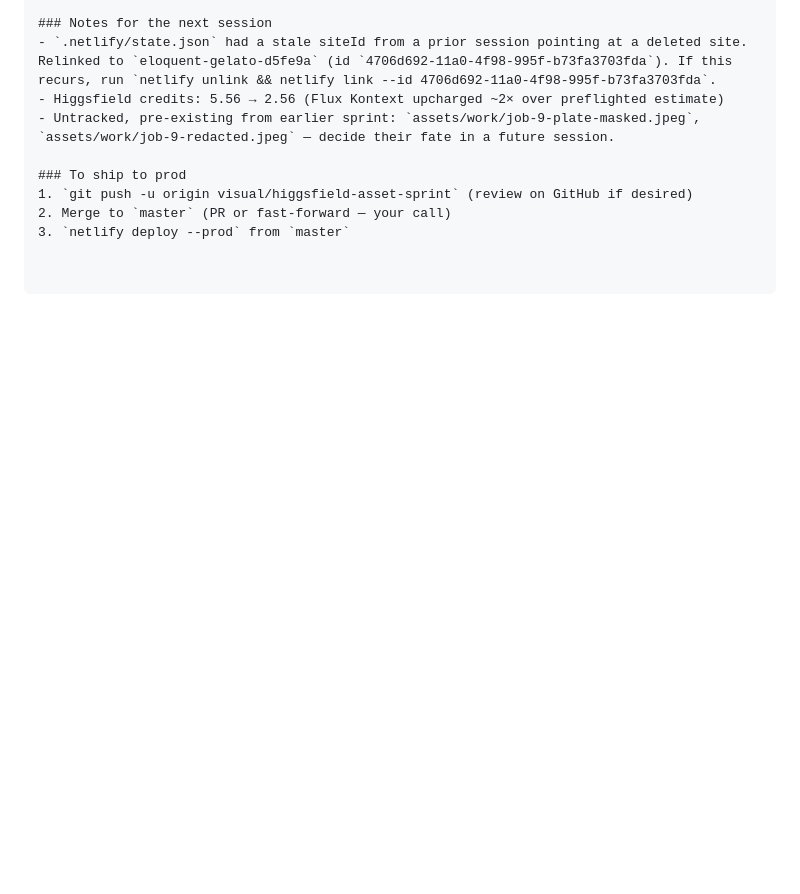
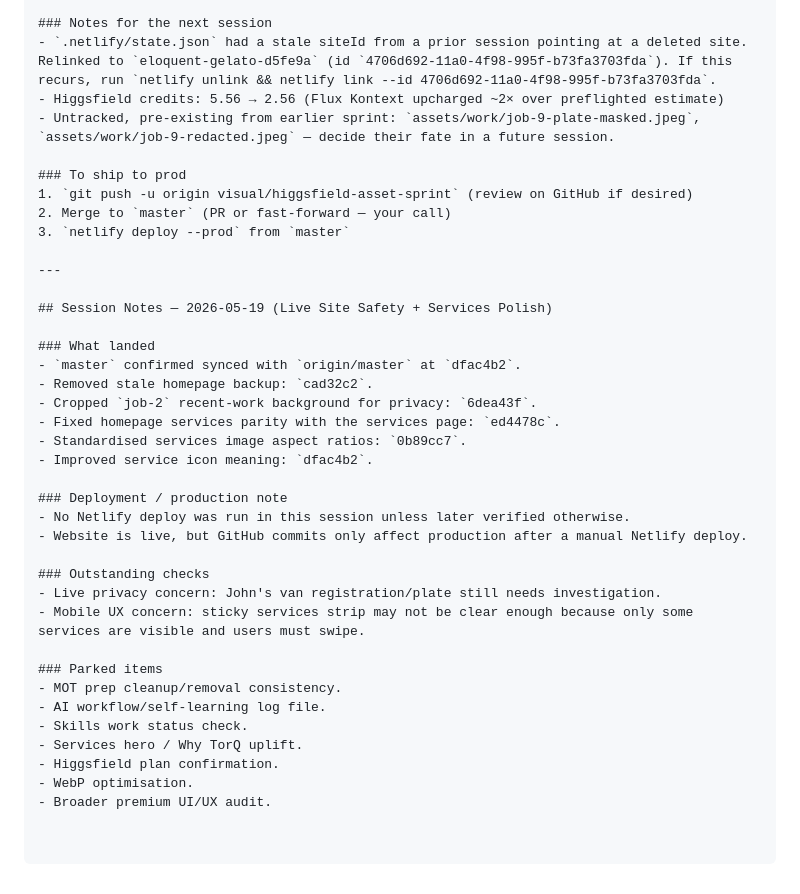
Before and after one commit to Lexstreampro/my-business-site, a Markdown page: HANDOVER.md, the part around the change. Drawn GitHub-style; blank space fills up the shorter version.

Commit message:
docs: log live-site safety and services polish session

```diff
--- a/HANDOVER.md
+++ b/HANDOVER.md
@@ -805,3 +805,32 @@ Provide portal code location + app settings structure, ask me to:
 1. `git push -u origin visual/higgsfield-asset-sprint` (review on GitHub if desired)
 2. Merge to `master` (PR or fast-forward — your call)
 3. `netlify deploy --prod` from `master`
+
+---
+
+## Session Notes — 2026-05-19 (Live Site Safety + Services Polish)
+
+### What landed
+- `master` confirmed synced with `origin/master` at `dfac4b2`.
+- Removed stale homepage backup: `cad32c2`.
+- Cropped `job-2` recent-work background for privacy: `6dea43f`.
+- Fixed homepage services parity with the services page: `ed4478c`.
+- Standardised services image aspect ratios: `0b89cc7`.
+- Improved service icon meaning: `dfac4b2`.
+
+### Deployment / production note
+- No Netlify deploy was run in this session unless later verified otherwise.
+- Website is live, but GitHub commits only affect production after a manual Netlify deploy.
+
+### Outstanding checks
+- Live privacy concern: John's van registration/plate still needs investigation.
+- Mobile UX concern: sticky services strip may not be clear enough because only some services are visible and users must swipe.
+
+### Parked items
+- MOT prep cleanup/removal consistency.
+- AI workflow/self-learning log file.
+- Skills work status check.
+- Services hero / Why TorQ uplift.
+- Higgsfield plan confirmation.
+- WebP optimisation.
+- Broader premium UI/UX audit.
```
